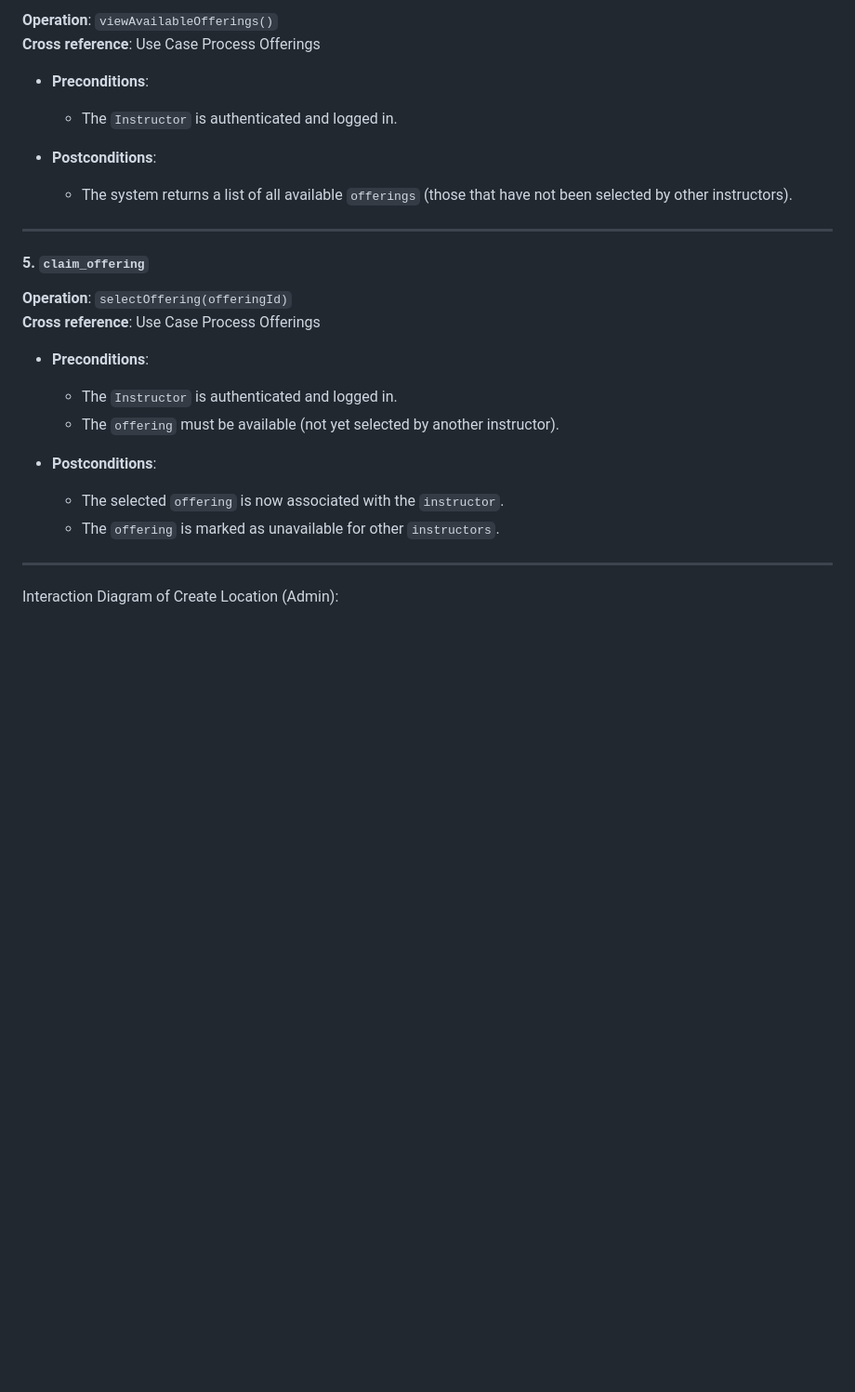
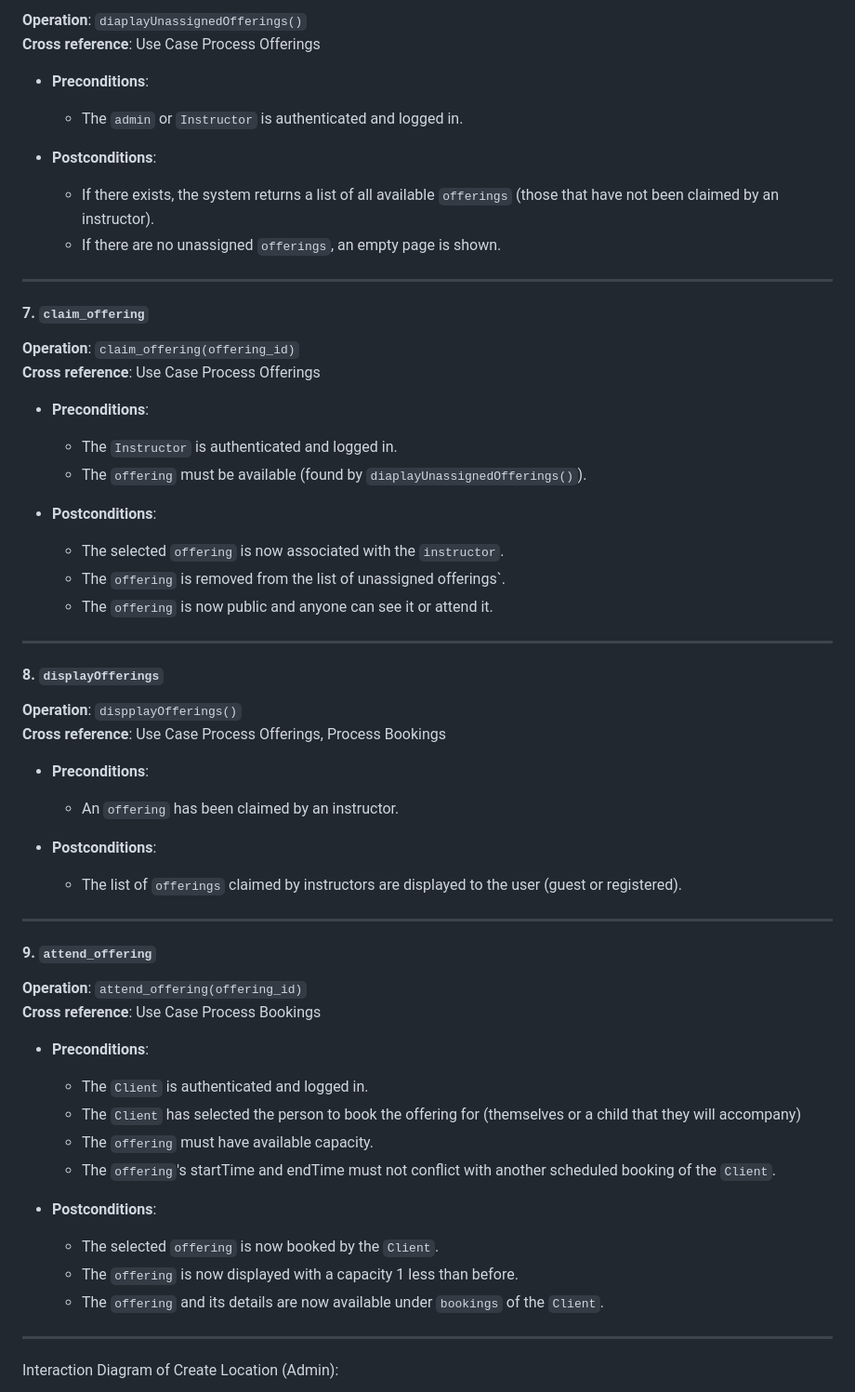
Before and after one commit to antoinemansour7/SOEN342, a Markdown page: README.md, the part around the change printed below. Shown: that part at 93% size. Drawn GitHub-style; blank space fills up the shorter version.

```diff
--- a/README.md
+++ b/README.md
@@ -92,27 +123,60 @@ System Sequence Diagram of Clients:
 
-**Operation**: `viewAvailableOfferings()`
+**Operation**: `diaplayUnassignedOfferings()`
+**Cross reference**: Use Case Process Offerings
+
+- **Preconditions**:
+  - The `admin` or `Instructor` is authenticated and logged in.
+
+- **Postconditions**:
+  - If there exists, the system returns a list of all available `offerings` (those that have not been claimed by an instructor).
+  - If there are no unassigned `offerings`, an empty page is shown.
+
+---
+
+#### 7. `claim_offering`
+
+**Operation**: `claim_offering(offering_id)`
 **Cross reference**: Use Case Process Offerings
 
 - **Preconditions**:
   - The `Instructor` is authenticated and logged in.
+  - The `offering` must be available (found by `diaplayUnassignedOfferings()`).
 
 - **Postconditions**:
-  - The system returns a list of all available `offerings` (those that have not been selected by other instructors).
+  - The selected `offering` is now associated with the `instructor`.
+  - The `offering` is removed from the list of unassigned offerings`.
+  - The `offering` is now public and anyone can see it or attend it.
 
 ---
 
-#### 5. `claim_offering`
+#### 8. `displayOfferings`
 
-**Operation**: `selectOffering(offeringId)`
-**Cross reference**: Use Case Process Offerings
+**Operation**: `dispplayOfferings()`
+**Cross reference**: Use Case Process Offerings, Process Bookings
 
 - **Preconditions**:
-  - The `Instructor` is authenticated and logged in.
-  - The `offering` must be available (not yet selected by another instructor).
+  - An `offering` has been claimed by an instructor.
 
 - **Postconditions**:
-  - The selected `offering` is now associated with the `instructor`.
-  - The `offering` is marked as unavailable for other `instructors`.
+  - The list of `offerings` claimed by instructors are displayed to the user (guest or registered).
+
+---
+
+#### 9. `attend_offering`
+
+**Operation**: `attend_offering(offering_id)`
+**Cross reference**: Use Case Process Bookings
+
+- **Preconditions**:
+  - The `Client` is authenticated and logged in.
+  - The `Client` has selected the person to book the offering for (themselves or a child that they will accompany)
+  - The `offering` must have available capacity.
+  - The `offering`'s startTime and endTime must not conflict with another scheduled booking of the `Client`.
+
+- **Postconditions**:
+  - The selected `offering` is now booked by the `Client`.
+  - The `offering` is now displayed with a capacity 1 less than before.
+  - The `offering` and its details are now available under `bookings` of the `Client`.
 
 ---
 
```
Also changed, not shown: other parts of README.md (+42 -11 lines).
